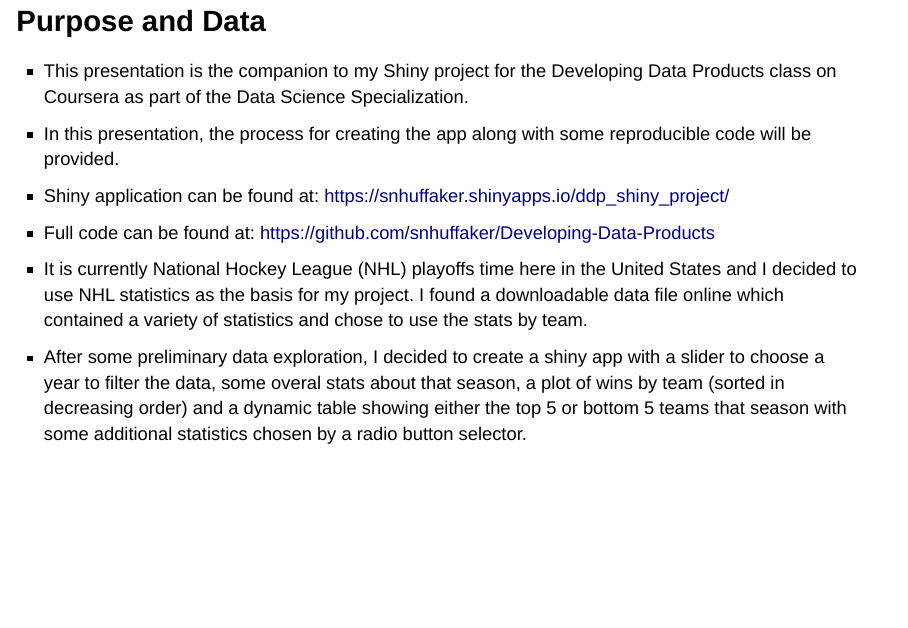
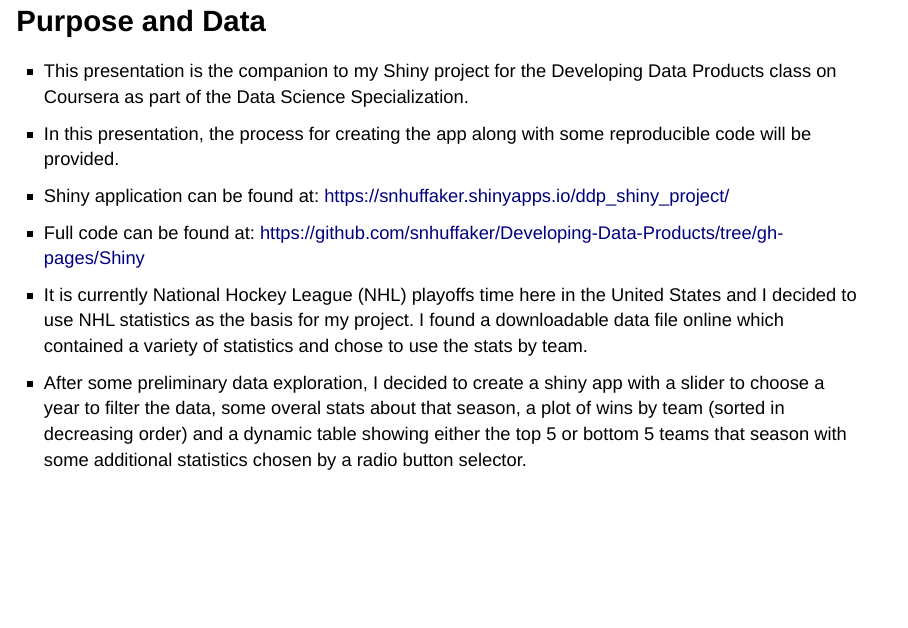
Before and after one commit to snhuffaker/Developing-Data-Products, an R Markdown document (Shiny/reproducible_pitch.rmd): page 2 of 6. Rendered offline with R 4.5, knitr and Pandoc, with nearby package versions; drawn as Slidy slides in place of the format the file asks for; common packages that the code uses without loading them are loaded.

Commit message:
Add files via upload

```diff
--- a/Shiny/reproducible_pitch.rmd
+++ b/Shiny/reproducible_pitch.rmd
@@ -16,7 +16,7 @@ knitr::opts_chunk$set(echo = FALSE, cache = TRUE)
 - This presentation is the companion to my Shiny project for the Developing Data Products class on Coursera as part of the Data Science Specialization.
 - In this presentation, the process for creating the app along with some reproducible code will be provided.
 - Shiny application can be found at: https://snhuffaker.shinyapps.io/ddp_shiny_project/
-- Full code can be found at: https://github.com/snhuffaker/Developing-Data-Products
+- Full code can be found at: https://github.com/snhuffaker/Developing-Data-Products/tree/gh-pages/Shiny
 - It is currently National Hockey League (NHL) playoffs time here in the United States and I decided to use NHL statistics as the basis for my project. I found a downloadable data file online which contained a variety of statistics and chose to use the stats by team.
 - After some preliminary data exploration, I decided to create a shiny app with a slider to choose a year to filter the data, some overal stats about that season, a plot of wins by team (sorted in decreasing order) and a dynamic table showing either the top 5 or bottom 5 teams that season with some additional statistics chosen by a radio button selector.
 
```
Also changed, not shown: Shiny/reproducible_pitch.html.
